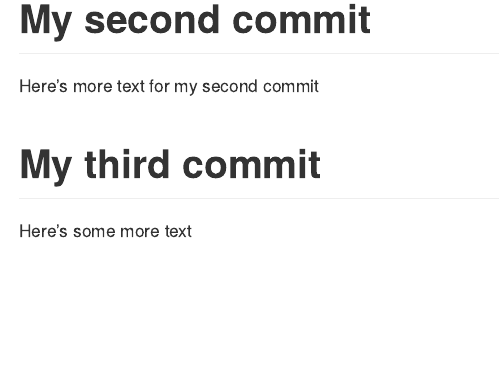
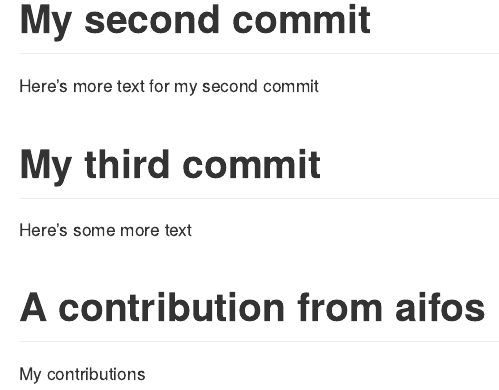
Before and after one commit to S-charlo/info550-test-repo, an R Markdown document (README.Rmd): the page in a window 1100 px wide, from 390 px down before the commit and from 310 px down after it, so that both start at the same text. The pictures show the output file README.md that the author committed with the source, drawn offline in the style of GitHub.

Commit message:
add a new contribution from aifos

```diff
--- a/README.Rmd
+++ b/README.Rmd
@@ -15,3 +15,7 @@ Here's more text for my second commit
 # My third commit
 
 Here's some more text
+
+# A contribution from aifos
+
+My contributions
```
Also changed, not shown: README.md.
